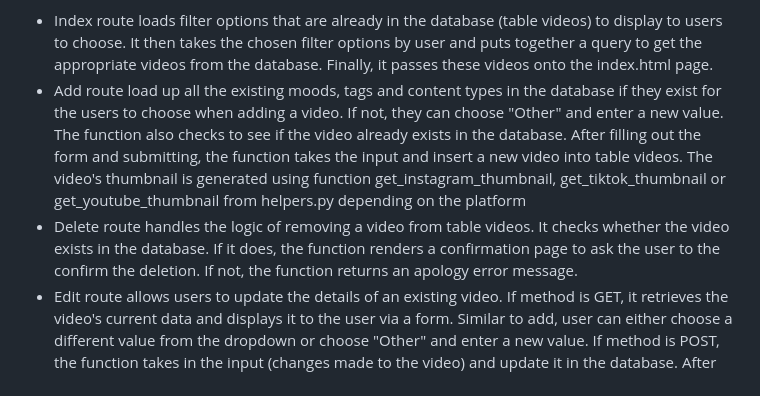
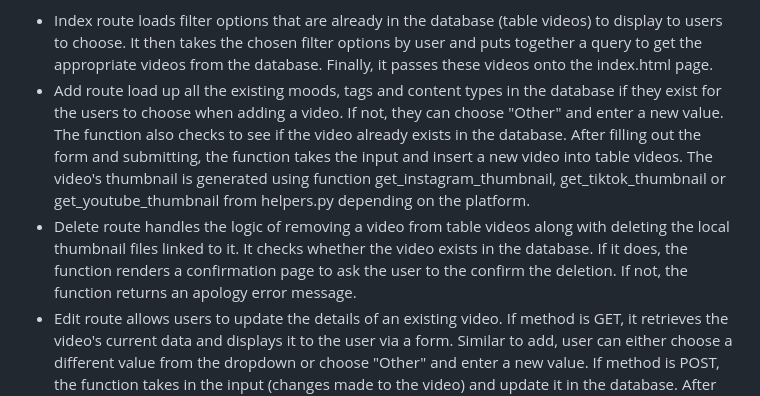
Before and after one commit to minhhua123/VIdeo-Organizer-Git, a Markdown page: README.md, the part around the change. Rendered like a GitHub page.

```diff
--- a/README.md
+++ b/README.md
@@ -14,8 +14,8 @@ The project folder includes a static folder, which contains the necessary image
 
 App.py is the core Python file that handles the backend of this web application. It begins by configuring the Flask app, importing the necessary functions, session handling, and SQLite database connection, ensuring each user’s data is stored securely and isolated through login‑protected routes. The file defines several key routes that power the app’s functionality:
 - Index route loads filter options that are already in the database (table videos) to display to users to choose. It then takes the chosen filter options by user and puts together a query to get the appropriate videos from the database. Finally, it passes these videos onto the index.html page.
-- Add route load up all the existing moods, tags and content types in the database if they exist for the users to choose when adding a video. If not, they can choose "Other" and enter a new value. The function also checks to see if the video already exists in the database. After filling out the form and submitting, the function takes the input and insert a new video into table videos. The video's thumbnail is generated using function get_instagram_thumbnail, get_tiktok_thumbnail or get_youtube_thumbnail from helpers.py depending on the platform
-- Delete route handles the logic of removing a video from table videos. It checks whether the video exists in the database. If it does, the function renders a confirmation page to ask the user to the confirm the deletion. If not, the function returns an apology error message.
+- Add route load up all the existing moods, tags and content types in the database if they exist for the users to choose when adding a video. If not, they can choose "Other" and enter a new value. The function also checks to see if the video already exists in the database. After filling out the form and submitting, the function takes the input and insert a new video into table videos. The video's thumbnail is generated using function get_instagram_thumbnail, get_tiktok_thumbnail or get_youtube_thumbnail from helpers.py depending on the platform.
+- Delete route handles the logic of removing a video from table videos along with deleting the local thumbnail files linked to it. It checks whether the video exists in the database. If it does, the function renders a confirmation page to ask the user to the confirm the deletion. If not, the function returns an apology error message.
 - Edit route allows users to update the details of an existing video. If method is GET, it retrieves the video's current data and displays it to the user via a form. Similar to add, user can either choose a different value from the dropdown or choose "Other" and enter a new value. If method is POST, the function takes in the input (changes made to the video) and update it in the database. After saving the changes, the function flashes a success message and redirects the user back to the homepage.
 - Login, logout, register and reset are borrowed almost completely from week 9 Finance problem set. The login function clears any existing session before validating username and password, checking the database and storing the user's ID in the session to log user in. The logout function clears the session and redirects the user back to the login page. The reset function verifies the username and old password and ensures the new one is different before updating the stored hash password for the user and sending them to the login page. The register functions validates the username, password and password (again) before inserting it into the database and logging the user in.
 
```
